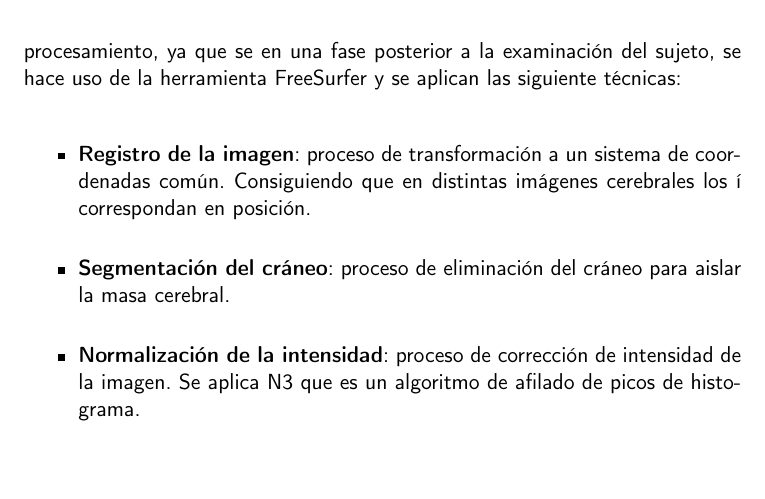
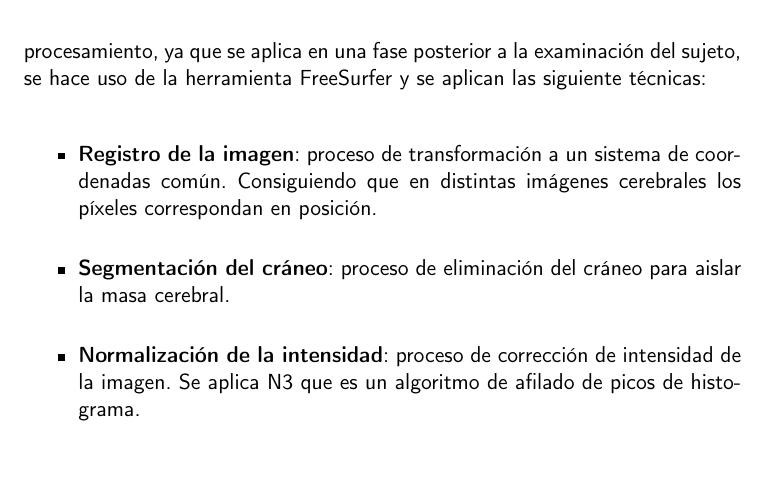
Before and after one commit to raquelmolinare/TFG, a LaTeX thesis (doc/proyecto.tex, which reads doc/capitulos/05_Desarrollo_experimental.tex): part of page 51 of 77, cut so that both start at the same text. Compiled offline with pdfLaTeX.

Commit message:
TFG-HU-1 📝 Arreglos

```diff
--- a/doc/capitulos/05_Desarrollo_experimental.tex
+++ b/doc/capitulos/05_Desarrollo_experimental.tex
@@ -119,12 +119,12 @@ Tal y como se ha comentado en la sección~\ref{sec:conjunto-de-datos-empleado},
 ha obtenido de un subconjunto de neuroimágenes de ADNI al que se le aplica un procesamiento, con el objetivo de extraer
 la información más importante y descartar la irrelevante.
 
-Para la realización de este procesamiento, al que ADNI denomina como post-procesamiento, ya que se  en una fase
+Para la realización de este procesamiento, al que ADNI denomina como post-procesamiento, ya que se aplica en una fase
 posterior a la examinación del sujeto, se hace uso de la herramienta FreeSurfer y  se aplican las siguiente técnicas:
 
 \begin{itemize}
     \item \textbf{Registro de la imagen}: proceso de transformación a un sistema de coordenadas común.
-    Consiguiendo que en distintas imágenes cerebrales los í correspondan en posición.
+    Consiguiendo que en distintas imágenes cerebrales los píxeles correspondan en posición.
     \item \textbf{Segmentación del cráneo}: proceso de eliminación del cráneo para aislar la masa cerebral.
     \item \textbf{Normalización de la intensidad}: proceso de corrección de intensidad de la imagen.
     Se aplica N3 que es un algoritmo de afilado de picos de histograma. \\
```
